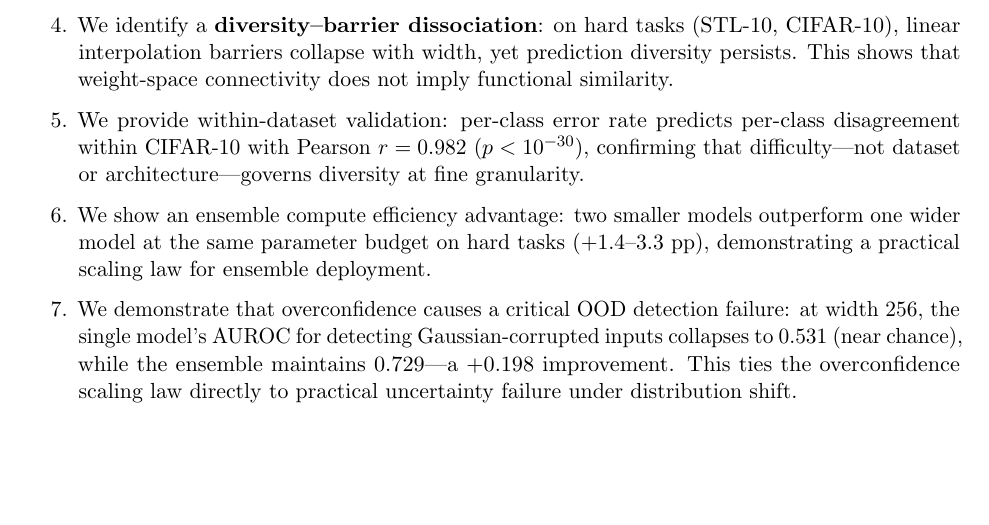
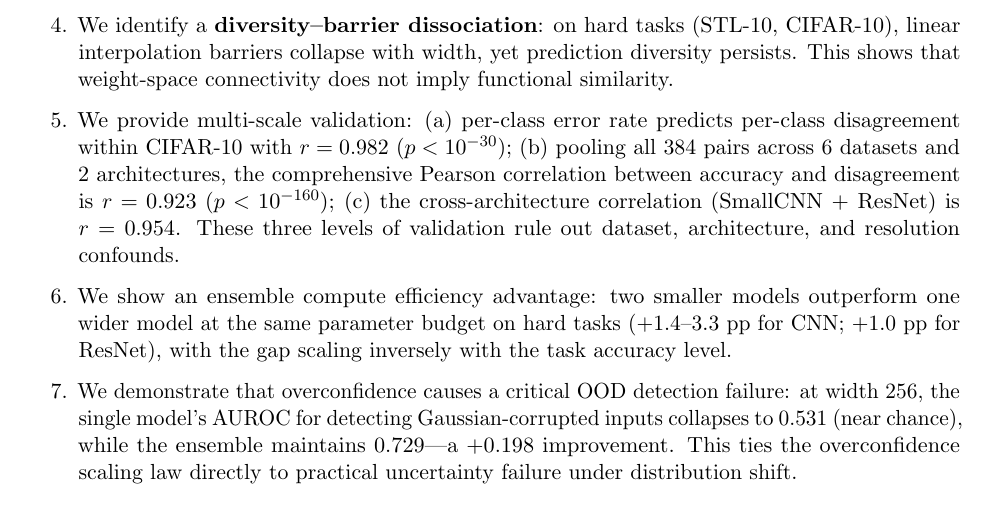
Before and after one commit to mbottoni/scaling-ensembles, a LaTeX paper (reports/scaling_ensembles_report.tex): part of page 2 of 26, cut so that both start at the same text, the shorter picture padded with empty space. Compiled offline with pdfLaTeX.

Commit message:
Consolidate three-level validation in contributions list
Item 5 now explicitly presents all three correlation levels:
  (a) per-class r=0.982 (within-dataset, rules out within-class confounds)
  (b) comprehensive r=0.923 n=384 (across all conditions, p<10^-160)
  (c) cross-architecture r=0.954 (CNN + ResNet, rules out architecture bias)

```diff
--- a/reports/scaling_ensembles_report.tex
+++ b/reports/scaling_ensembles_report.tex
@@ -121,15 +121,18 @@ task difficulty?
         with width, yet prediction diversity persists.  This shows that
         weight-space connectivity does not imply functional similarity.
 
-  \item We provide within-dataset validation: per-class error rate predicts
-        per-class disagreement within CIFAR-10 with Pearson $r = 0.982$
-        ($p < 10^{-30}$), confirming that difficulty---not dataset or
-        architecture---governs diversity at fine granularity.
+  \item We provide multi-scale validation: (a)~per-class error rate predicts
+        per-class disagreement within CIFAR-10 with $r = 0.982$ ($p < 10^{-30}$);
+        (b)~pooling all 384 pairs across 6 datasets and 2 architectures,
+        the comprehensive Pearson correlation between accuracy and disagreement
+        is $r = 0.923$ ($p < 10^{-160}$); (c)~the cross-architecture correlation
+        (SmallCNN + ResNet) is $r = 0.954$.  These three levels of validation
+        rule out dataset, architecture, and resolution confounds.
 
   \item We show an ensemble compute efficiency advantage: two smaller
         models outperform one wider model at the same parameter budget on
-        hard tasks ($+1.4$--$3.3$ pp), demonstrating a practical scaling
-        law for ensemble deployment.
+        hard tasks ($+1.4$--$3.3$ pp for CNN; $+1.0$ pp for ResNet),
+        with the gap scaling inversely with the task accuracy level.
 
   \item We demonstrate that overconfidence causes a critical OOD detection
         failure: at width 256, the single model's AUROC for detecting
```
